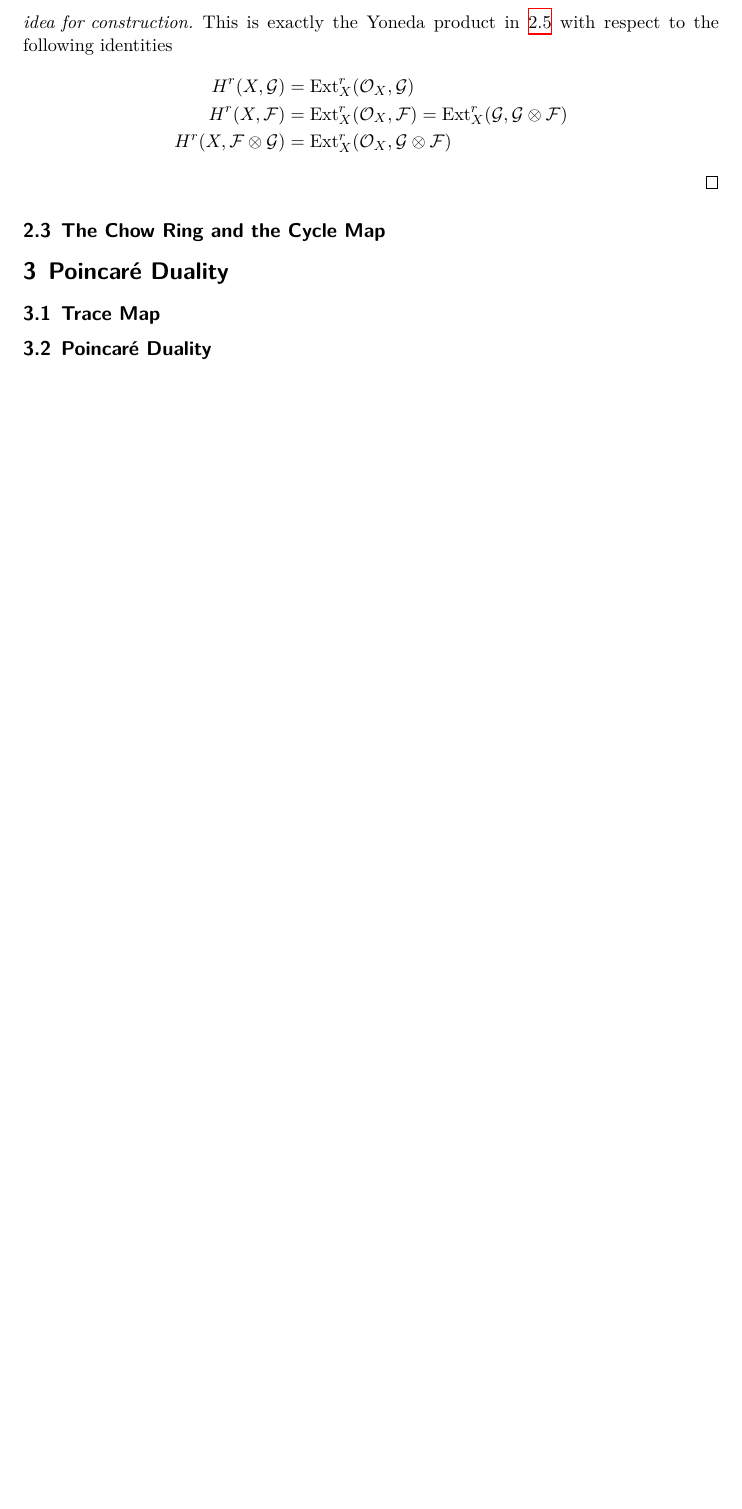
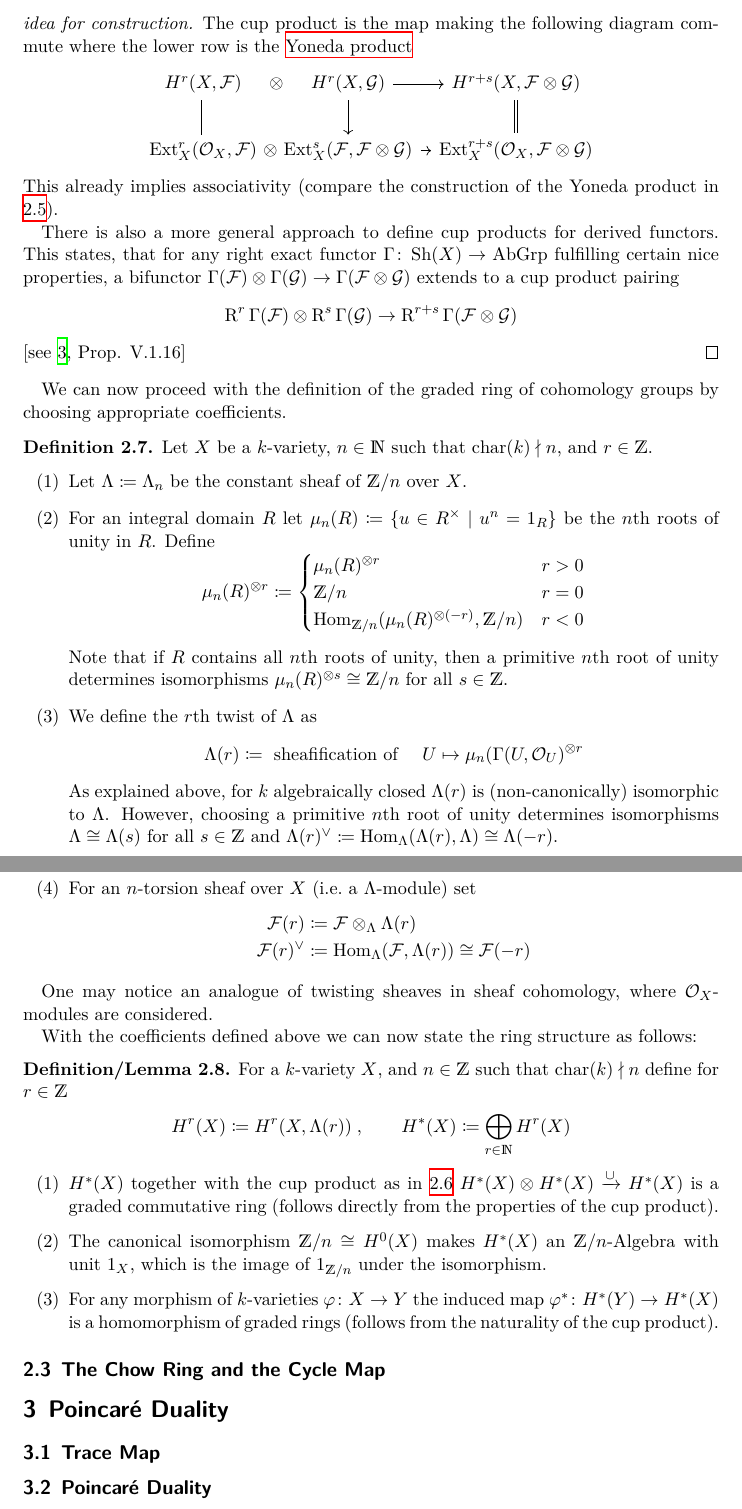
Before and after one commit to gesina/lefschetz_fixed-point_formula, a LaTeX document (lefschetz_formula.tex): part of page 5 of 8 before the commit and two parts of pages 5 and 6 of 9 after it, the two joined at a grey line, cut at the place of the change, the shorter picture padded with empty space. Compiled offline with XeLaTeX.

Commit message:
ring structure done

```diff
--- a/lefschetz_formula.tex
+++ b/lefschetz_formula.tex
@@ -7,6 +7,7 @@
 \usepackage{mathtools, amssymb, amsthm, dsfont}
 \usepackage{enumitem}
 \setlist[description]{font=\normalfont\bfseries}
+\setlist[enumerate]{label=(\arabic*)}
 \usepackage{tikz-cd}
 
 \usepackage{hyperref}
@@ -38,6 +39,7 @@
 \newcommand*{\Ql}{\Q_l} % quotient field of \Zl
 \newcommand*{\F}{\mathcal{F}} % sheaf F
 \newcommand*{\G}{\mathcal{G}} % sheaf G
+\DeclareMathOperator{\Char}{char} % characteristic of a field
 \newcommand*{\End}[1]{\text{End}(#1)} % Endomorphisms
 \DeclareMathOperator{\Ext}{Ext} % Ext functor
 \DeclareMathOperator{\Hom}{Hom} % Hom functor
@@ -303,14 +313,104 @@ or later using the Künneth isomorphism (see \autoref{kuennethiso},
   \begin{proof}[idea for construction]
-    This is exactly the Yoneda product in \autoref{yonedaproduct} with
-    respect to the following identities
+    The cup product is the map making the following diagram commute
+    where the lower row is the \nameref{yonedaproduct}
+    \begin{center}
+      \begin{tikzcd}[column sep=tiny]
+        H^r(X,\F) \arrow[r, phantom, "\otimes"{description}] \arrow[d, equals]&
+        H^r(X,\G) \arrow[r] \arrow[d]
+        & H^{r+s}(X,\F\otimes\G) \arrow[d,equals]\\
+        \Ext_X^r(\mathcal O_X,\F) \arrow[r, phantom, "\otimes"{description}]&
+        \Ext_X^s(\F,\F\otimes\G) \arrow[r]
+        & \Ext_X^{r+s}(\mathcal O_X,\F\otimes\G)
+      \end{tikzcd}
+    \end{center}
+    This already implies associativity (compare the construction of the
+    Yoneda product in \ref{yonedaproduct}).
+
+    There is also a more general approach to define cup products for
+    derived functors. This states, that for any right exact functor
+    $\Gamma\colon \Sh(X)\to\text{AbGrp}$ fulfilling certain nice
+    properties, a bifunctor
+    $\Gamma(\F)\otimes\Gamma(\G)\to\Gamma(\F\otimes\G)$
+    extends to a cup product pairing
+    \begin{gather*}
+      \operatorname{R}^r\Gamma(\F)\otimes
+      \operatorname{R}^s\Gamma(\G) \to
+      \operatorname{R}^{r+s}\Gamma(\F\otimes\G)
+    \end{gather*}
+    \cite[see][Prop. V.1.16]{milnebook}
+  \end{proof}
+\end{Prop}
+
+We can now proceed with the definition of the graded ring of
+cohomology groups by choosing appropriate coefficients.
+\begin{Def}\label{def:coefficients}
+  Let $X$ be a $k$-variety,
+  $n\in\N$ such that $\Char(k)\nmid n$,
+  and $r\in\Z$.
+  \begin{enumerate}
+  \item Let $\Lambda\coloneqq\Lambda_n$ be the constant sheaf of
+    $\Zmod{n}$ over $X$.
+  \item For an integral domain $R$ let
+    $\mu_n(R)\coloneqq\{ u\in R^\times\;|\;u^n=1_R\}$ be the $n$th
+    roots of unity in $R$. Define
     \begin{align*}
-      H^r(X,\G)&=\Ext_X^r(\mathcal O_X,\G)\\
-      H^r(X,\F)&=\Ext_X^r(\mathcal O_X,\F)=\Ext_X^r(\G,\G\otimes\F)\\
-      H^r(X,\F\otimes\G)&=\Ext_X^r(\mathcal O_X,\G\otimes\F)
+      \SwapAboveDisplaySkip
+      \mu_n(R)^{\otimes r} &\coloneqq \begin{cases}
+        \mu_n(R)^{\otimes r} &r>0\\
+        \Zmod{n} &r=0\\
+        \Hom_{\Zmod{n}}(\mu_n(R)^{\otimes (-r)},\Zmod{n}) &r<0
+      \end{cases}
     \end{align*}
-  \end{proof}
+    Note that if $R$ contains all $n$th roots of unity, then a
+    primitive $n$th root of unity determines isomorphisms
+    $\mu_n(R)^{\otimes s}\cong\Zmod{n}$ for all $s\in\Z$.
+  \item We define the $r$th twist of $\Lambda$ as
+    \begin{gather*}
+      \Lambda(r) \coloneqq \text{ sheafification of }\quad
+      U\mapsto \mu_n(\Gamma(U,\mathcal O_U)^{\otimes r}
+    \end{gather*}
+    As explained above, for $k$ algebraically closed $\Lambda(r)$ is
+    (non-canonically) isomorphic to $\Lambda$.
+    However, choosing a primitive $n$th root of unity determines
+    isomorphisms $\Lambda\cong\Lambda(s)$ for all $s\in\Z$ and
+    $\Lambda(r)^\vee\coloneqq \Hom_\Lambda(\Lambda(r),\Lambda)
+    \cong\Lambda(-r)$.
+  \item For an $n$-torsion sheaf over $X$ (\idest a $\Lambda$-module)
+    set
+    \begin{align*}
+      \F(r) &\coloneqq \F\otimes_\Lambda \Lambda(r)\\
+      \F(r)^\vee &\coloneqq \Hom_\Lambda(\F,\Lambda(r))\cong \F(-r)
+    \end{align*}
+  \end{enumerate}
+\end{Def}
 
-\end{Prop}
+One may notice an analogue of twisting sheaves in sheaf cohomology,
+where $\mathcal O_X$-modules are considered.
+
+With the coefficients defined above we can now state the ring
+structure
+as follows:
+\begin{DefLem}
+  For a $k$-variety $X$, and $n\in\Z$ such that $\Char(k)\nmid n$
+  define for $r\in\Z$
+  \begin{align*}
+    H^r(X) \coloneqq H^r(X,\Lambda(r))\;,\qquad
+    H^*(X) \coloneqq \bigoplus_{r\in\N}H^r(X)
+  \end{align*}
+  \begin{enumerate}
+  \item $H^*(X)$ together with the cup product as in \ref{def:cupproduct}
+    $H^*(X)\otimes H^*(X)\xrightarrow{\cup} H^*(X)$
+    is a graded commutative ring
+    (follows directly from the properties of the cup product).
+  \item The canonical isomorphism $\Zmod{n}\cong H^0(X)$ makes
+    $H^*(X)$ an $\Zmod{n}$-Algebra with unit $1_X$,
+    which is the image of $1_{\Zmod{n}}$ under the isomorphism.
+  \item For any morphism of $k$-varieties $\phi\colon X\to Y$ the
+    induced map $\phi^*\colon H^*(Y)\to H^*(X)$ is a homomorphism of
+    graded rings
+    (follows from the naturality of the cup product).
+  \end{enumerate}
+\end{DefLem}
 
 \subsection{The Chow Ring and the Cycle Map}
 
```
Also changed, not shown: lefschetz_formula.bib (+11 -0 lines), lefschetz_formula.tex (26 more changed lines).
